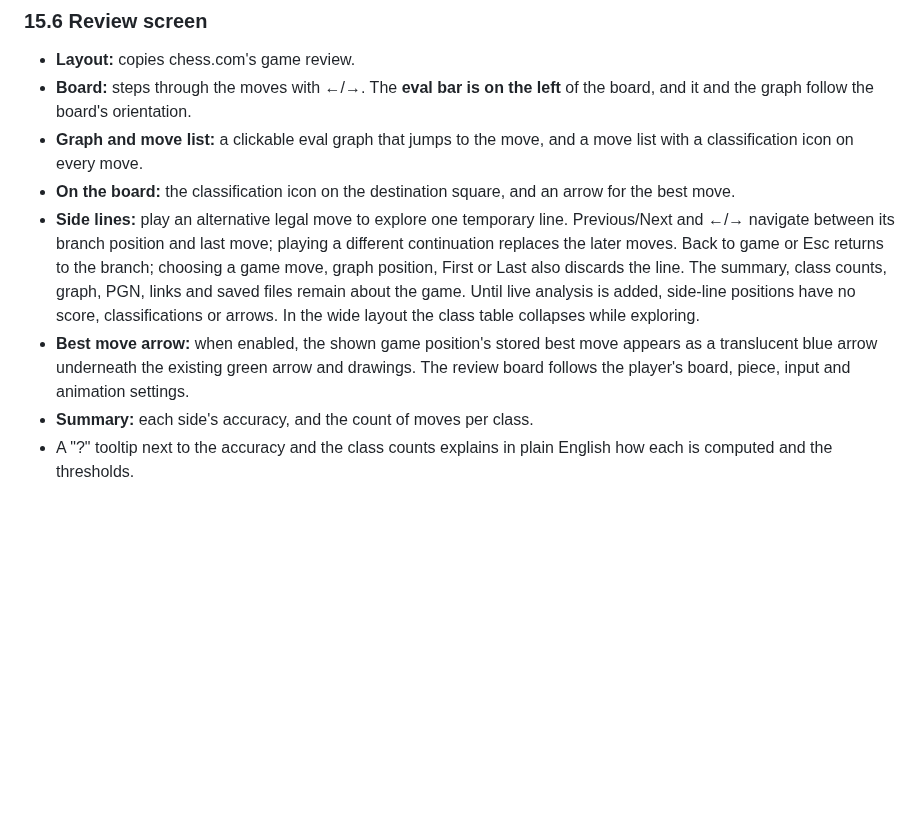
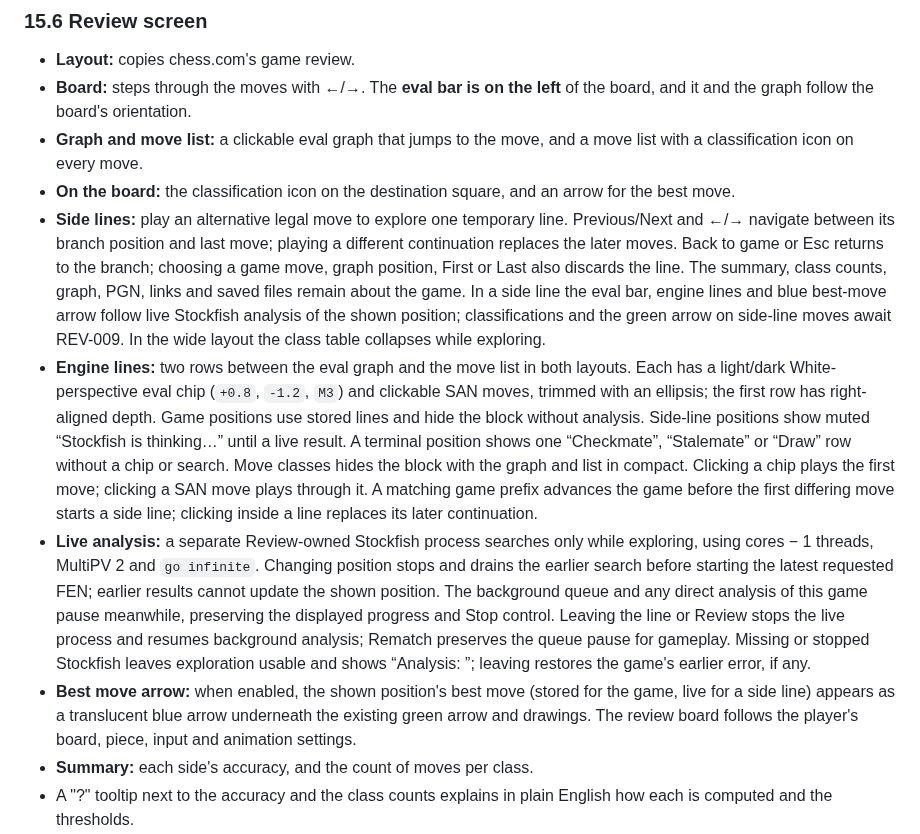
Before and after one commit to Laginho/P-Chess, a Markdown page: docs/spec.md, the part around the change. Rendered like a GitHub page; blank space fills up the shorter version.

Commit message:
docs: describe live review engine lines and lifecycle (REV-008)

```diff
--- a/docs/spec.md
+++ b/docs/spec.md
@@ -446,8 +446,10 @@ chess.com's CAPS2 is not published.
 - **Board:** steps through the moves with ←/→. The **eval bar is on the left** of the board, and it and the graph follow the board's orientation.
 - **Graph and move list:** a clickable eval graph that jumps to the move, and a move list with a classification icon on every move.
 - **On the board:** the classification icon on the destination square, and an arrow for the best move.
-- **Side lines:** play an alternative legal move to explore one temporary line. Previous/Next and ←/→ navigate between its branch position and last move; playing a different continuation replaces the later moves. Back to game or Esc returns to the branch; choosing a game move, graph position, First or Last also discards the line. The summary, class counts, graph, PGN, links and saved files remain about the game. Until live analysis is added, side-line positions have no score, classifications or arrows. In the wide layout the class table collapses while exploring.
-- **Best move arrow:** when enabled, the shown game position's stored best move appears as a translucent blue arrow underneath the existing green arrow and drawings. The review board follows the player's board, piece, input and animation settings.
+- **Side lines:** play an alternative legal move to explore one temporary line. Previous/Next and ←/→ navigate between its branch position and last move; playing a different continuation replaces the later moves. Back to game or Esc returns to the branch; choosing a game move, graph position, First or Last also discards the line. The summary, class counts, graph, PGN, links and saved files remain about the game. In a side line the eval bar, engine lines and blue best-move arrow follow live Stockfish analysis of the shown position; classifications and the green arrow on side-line moves await REV-009. In the wide layout the class table collapses while exploring.
+- **Engine lines:** two rows between the eval graph and the move list in both layouts. Each has a light/dark White-perspective eval chip (`+0.8`, `-1.2`, `M3`) and clickable SAN moves, trimmed with an ellipsis; the first row has right-aligned depth. Game positions use stored lines and hide the block without analysis. Side-line positions show muted “Stockfish is thinking…” until a live result. A terminal position shows one “Checkmate”, “Stalemate” or “Draw” row without a chip or search. Move classes hides the block with the graph and list in compact. Clicking a chip plays the first move; clicking a SAN move plays through it. A matching game prefix advances the game before the first differing move starts a side line; clicking inside a line replaces its later continuation.
+- **Live analysis:** a separate Review-owned Stockfish process searches only while exploring, using cores − 1 threads, MultiPV 2 and `go infinite`. Changing position stops and drains the earlier search before starting the latest requested FEN; earlier results cannot update the shown position. The background queue and any direct analysis of this game pause meanwhile, preserving the displayed progress and Stop control. Leaving the line or Review stops the live process and resumes background analysis; Rematch preserves the queue pause for gameplay. Missing or stopped Stockfish leaves exploration usable and shows “Analysis: <error>”; leaving restores the game's earlier error, if any.
+- **Best move arrow:** when enabled, the shown position's best move (stored for the game, live for a side line) appears as a translucent blue arrow underneath the existing green arrow and drawings. The review board follows the player's board, piece, input and animation settings.
 - **Summary:** each side's accuracy, and the count of moves per class.
 - A "?" tooltip next to the accuracy and the class counts explains in plain English how each is computed and the thresholds.
 - Copy PGN and Open in Lichess stay. Rematch and New game appear only when the review was opened from the post-game panel, whose game settings are still in memory; a review opened from the history has neither, and `Space` does nothing there; it has a **Back to History** button instead, also on `Esc`. There is no coach text and no retry.
```
